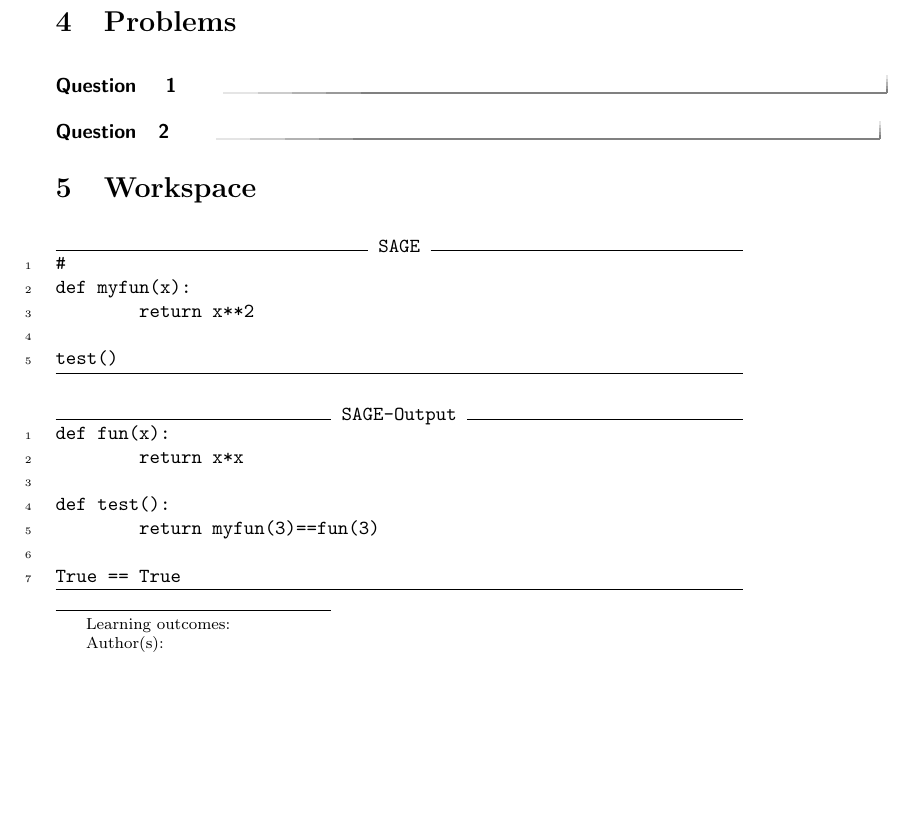
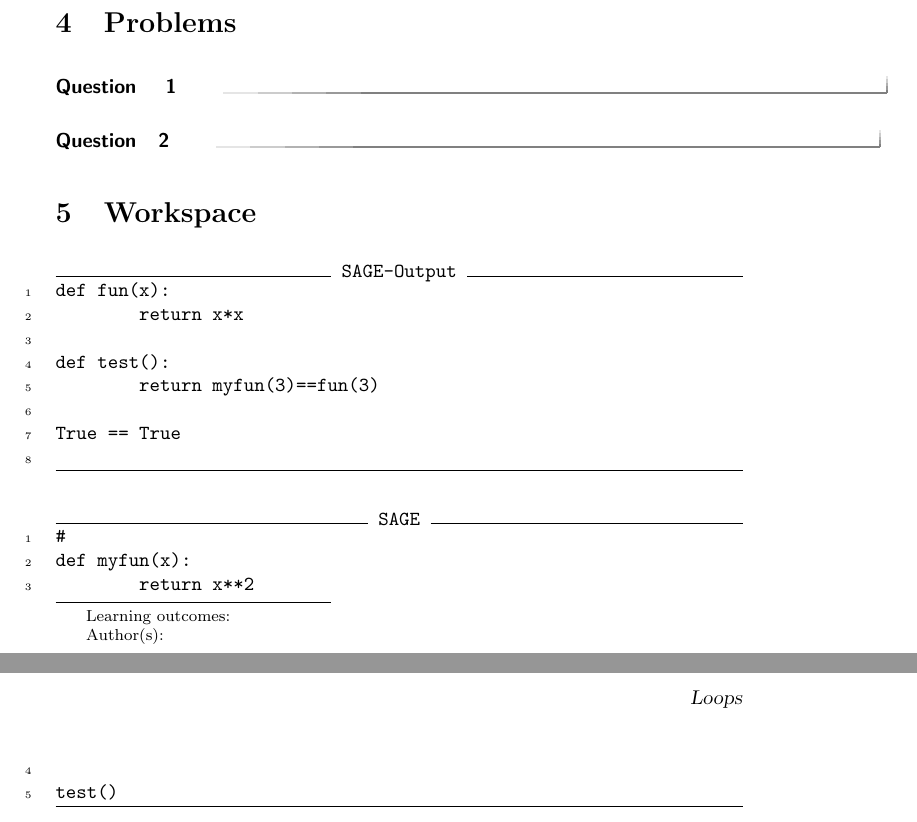
Before and after one commit to jathiel/Ximera-Xourses-NYCCT, a LaTeX document (Python/Loops.tex): part of the page before the commit and two parts of pages 1 and 2 of 2 after it, the two joined at a grey line, cut so that both start at the same text, the shorter picture padded with empty space. Compiled offline with pdfLaTeX.

Commit message:
testing test function

```diff
--- a/Python/Loops.tex
+++ b/Python/Loops.tex
@@ -24,6 +24,18 @@ Loops are
 
 \section{Workspace}
 
+\begin{expandable}
+\begin{sageOutput}
+def fun(x):
+        return x*x
+
+def test():
+	return myfun(3)==fun(3)
+
+True == True
+
+\end{sageOutput}
+\end{expandable}
 
 \begin{sageCell}
 #
@@ -33,16 +45,4 @@ def myfun(x):
 test()
 \end{sageCell}
 
-\begin{expandable}
-\begin{sageOutput}
-def fun(x):
-        return x*x
-
-def test():
-	return myfun(3)==fun(3)
-
-True == True
-\end{sageOutput}
-\end{expandable}
-
 \end{document}
```
